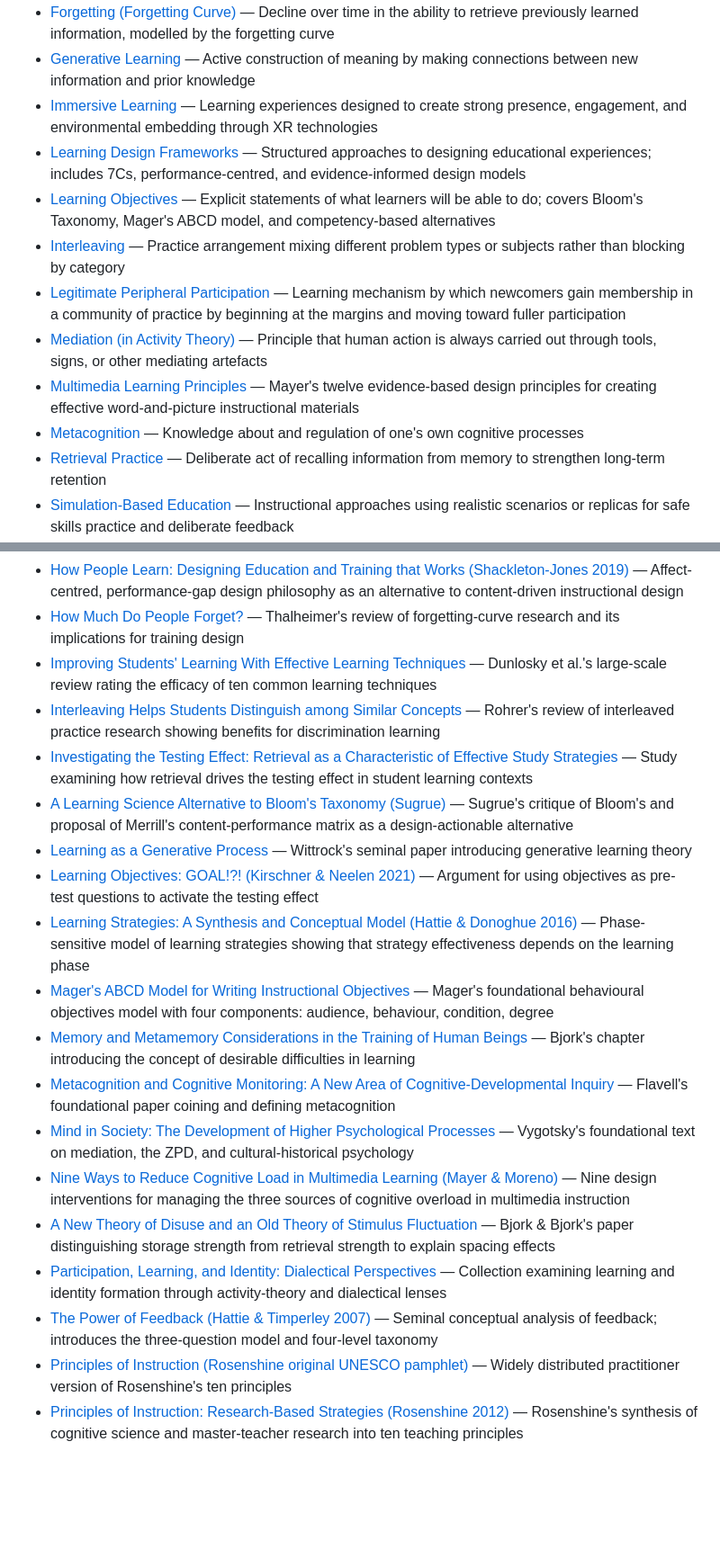
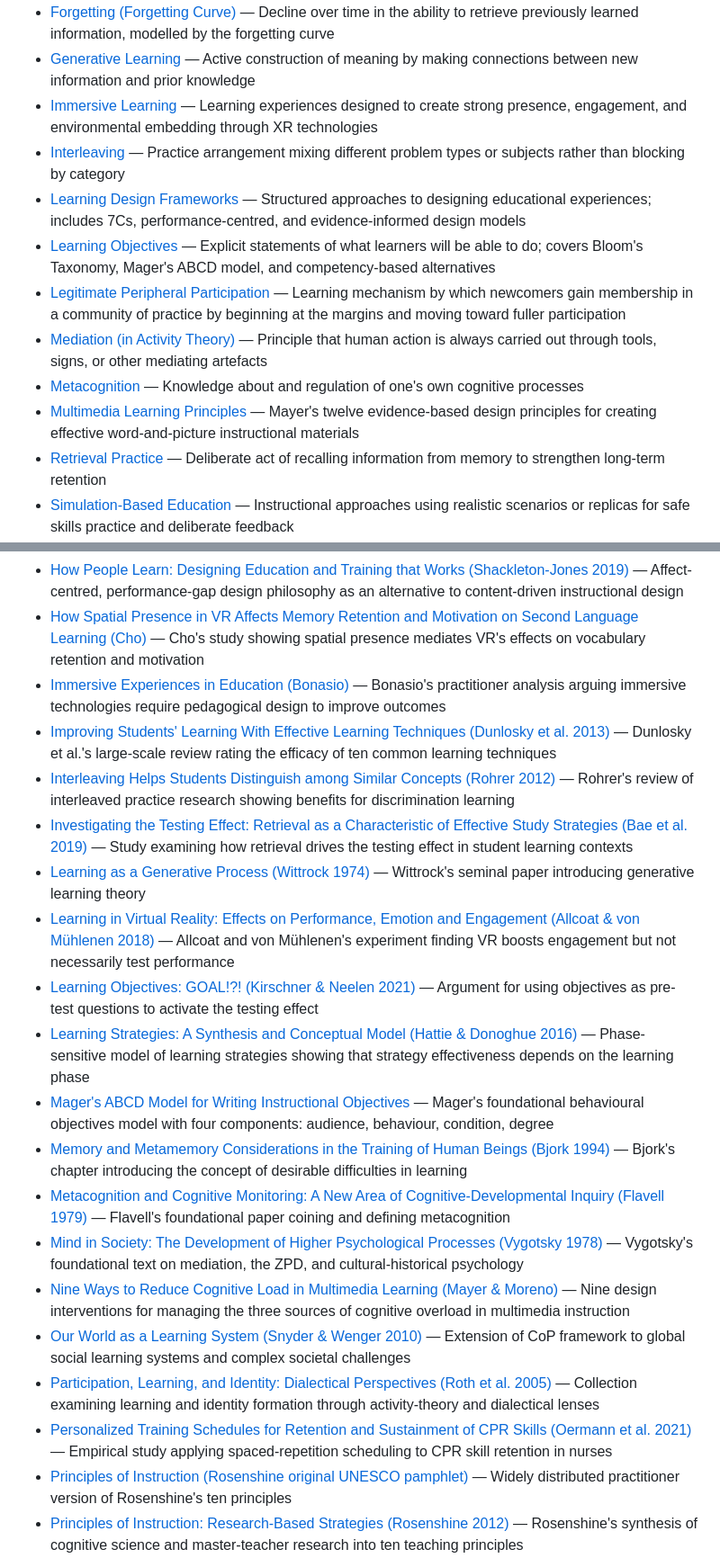
Before and after one commit to Hartmann2770/Simon, a Markdown page: wiki/pages/index.md, 2 parts joined by grey strips. Shown at 90% size. Rendered like a GitHub page; blank space fills up the shorter version.

```diff
--- a/wiki/pages/index.md
+++ b/wiki/pages/index.md
@@ -27,13 +27,13 @@ A research wiki on learning and adjacent fields. This index catalogs every page
 - [Forgetting (Forgetting Curve)](concepts/forgetting.md) — Decline over time in the ability to retrieve previously learned information, modelled by the forgetting curve
 - [Generative Learning](concepts/generative-learning.md) — Active construction of meaning by making connections between new information and prior knowledge
 - [Immersive Learning](concepts/immersive-learning.md) — Learning experiences designed to create strong presence, engagement, and environmental embedding through XR technologies
+- [Interleaving](concepts/interleaving.md) — Practice arrangement mixing different problem types or subjects rather than blocking by category
 - [Learning Design Frameworks](concepts/learning-design-frameworks.md) — Structured approaches to designing educational experiences; includes 7Cs, performance-centred, and evidence-informed design models
 - [Learning Objectives](concepts/learning-objectives.md) — Explicit statements of what learners will be able to do; covers Bloom's Taxonomy, Mager's ABCD model, and competency-based alternatives
-- [Interleaving](concepts/interleaving.md) — Practice arrangement mixing different problem types or subjects rather than blocking by category
 - [Legitimate Peripheral Participation](concepts/legitimate-peripheral-participation.md) — Learning mechanism by which newcomers gain membership in a community of practice by beginning at the margins and moving toward fuller participation
 - [Mediation (in Activity Theory)](concepts/mediation.md) — Principle that human action is always carried out through tools, signs, or other mediating artefacts
+- [Metacognition](concepts/metacognition.md) — Knowledge about and regulation of one's own cognitive processes
 - [Multimedia Learning Principles](concepts/multimedia-learning-principles.md) — Mayer's twelve evidence-based design principles for creating effective word-and-picture instructional materials
-- [Metacognition](concepts/metacognition.md) — Knowledge about and regulation of one's own cognitive processes
 - [Retrieval Practice](concepts/retrieval-practice.md) — Deliberate act of recalling information from memory to strengthen long-term retention
 - [Simulation-Based Education](concepts/simulation-based-education.md) — Instructional approaches using realistic scenarios or replicas for safe skills practice and deliberate feedback
 - [Situated Learning](concepts/situated-learning.md) — Thesis that learning is inseparable from the social and material context in which it occurs; learning is changing participation in practice communities
@@ -82,19 +96,20 @@ A research wiki on learning and adjacent fields. This index catalogs every page
 - [How People Learn: Designing Education and Training that Works (Shackleton-Jones 2019)](sources/shackleton-jones-2019-how-people-learn.md) — Affect-centred, performance-gap design philosophy as an alternative to content-driven instructional design
-- [How Much Do People Forget?](sources/thalheimer-2010.md) — Thalheimer's review of forgetting-curve research and its implications for training design
-- [Improving Students' Learning With Effective Learning Techniques](sources/dunlosky-et-al-2013.md) — Dunlosky et al.'s large-scale review rating the efficacy of ten common learning techniques
-- [Interleaving Helps Students Distinguish among Similar Concepts](sources/rohrer-2012.md) — Rohrer's review of interleaved practice research showing benefits for discrimination learning
-- [Investigating the Testing Effect: Retrieval as a Characteristic of Effective Study Strategies](sources/bae-therriault-redifer-2019.md) — Study examining how retrieval drives the testing effect in student learning contexts
-- [A Learning Science Alternative to Bloom's Taxonomy (Sugrue)](sources/sugrue-blooms-taxonomy-alternative.md) — Sugrue's critique of Bloom's and proposal of Merrill's content-performance matrix as a design-actionable alternative
-- [Learning as a Generative Process](sources/wittrock-1974.md) — Wittrock's seminal paper introducing generative learning theory
+- [How Spatial Presence in VR Affects Memory Retention and Motivation on Second Language Learning (Cho)](sources/cho-spatial-presence-vr.md) — Cho's study showing spatial presence mediates VR's effects on vocabulary retention and motivation
+- [Immersive Experiences in Education (Bonasio)](sources/bonasio-immersive-experiences.md) — Bonasio's practitioner analysis arguing immersive technologies require pedagogical design to improve outcomes
+- [Improving Students' Learning With Effective Learning Techniques (Dunlosky et al. 2013)](sources/dunlosky-et-al-2013.md) — Dunlosky et al.'s large-scale review rating the efficacy of ten common learning techniques
+- [Interleaving Helps Students Distinguish among Similar Concepts (Rohrer 2012)](sources/rohrer-2012.md) — Rohrer's review of interleaved practice research showing benefits for discrimination learning
+- [Investigating the Testing Effect: Retrieval as a Characteristic of Effective Study Strategies (Bae et al. 2019)](sources/bae-therriault-redifer-2019.md) — Study examining how retrieval drives the testing effect in student learning contexts
+- [Learning as a Generative Process (Wittrock 1974)](sources/wittrock-1974.md) — Wittrock's seminal paper introducing generative learning theory
+- [Learning in Virtual Reality: Effects on Performance, Emotion and Engagement (Allcoat & von Mühlenen 2018)](sources/allcoat-muhlenen-2018.md) — Allcoat and von Mühlenen's experiment finding VR boosts engagement but not necessarily test performance
 - [Learning Objectives: GOAL!?! (Kirschner & Neelen 2021)](sources/neelen-kirschner-2021-learning-objectives-goal.md) — Argument for using objectives as pre-test questions to activate the testing effect
 - [Learning Strategies: A Synthesis and Conceptual Model (Hattie & Donoghue 2016)](sources/hattie-donoghue-2016-learning-strategies.md) — Phase-sensitive model of learning strategies showing that strategy effectiveness depends on the learning phase
 - [Mager's ABCD Model for Writing Instructional Objectives](sources/mager-abcd-learning-objectives.md) — Mager's foundational behavioural objectives model with four components: audience, behaviour, condition, degree
-- [Memory and Metamemory Considerations in the Training of Human Beings](sources/bjork-1994.md) — Bjork's chapter introducing the concept of desirable difficulties in learning
-- [Metacognition and Cognitive Monitoring: A New Area of Cognitive-Developmental Inquiry](sources/flavell-1979.md) — Flavell's foundational paper coining and defining metacognition
-- [Mind in Society: The Development of Higher Psychological Processes](sources/vygotsky-cole-1978-mind-in-society.md) — Vygotsky's foundational text on mediation, the ZPD, and cultural-historical psychology
+- [Memory and Metamemory Considerations in the Training of Human Beings (Bjork 1994)](sources/bjork-1994.md) — Bjork's chapter introducing the concept of desirable difficulties in learning
+- [Metacognition and Cognitive Monitoring: A New Area of Cognitive-Developmental Inquiry (Flavell 1979)](sources/flavell-1979.md) — Flavell's foundational paper coining and defining metacognition
+- [Mind in Society: The Development of Higher Psychological Processes (Vygotsky 1978)](sources/vygotsky-cole-1978-mind-in-society.md) — Vygotsky's foundational text on mediation, the ZPD, and cultural-historical psychology
 - [Nine Ways to Reduce Cognitive Load in Multimedia Learning (Mayer & Moreno)](sources/mayer-moreno-cognitive-load-multimedia.md) — Nine design interventions for managing the three sources of cognitive overload in multimedia instruction
-- [A New Theory of Disuse and an Old Theory of Stimulus Fluctuation](sources/bjork-bjork-1992.md) — Bjork & Bjork's paper distinguishing storage strength from retrieval strength to explain spacing effects
-- [Participation, Learning, and Identity: Dialectical Perspectives](sources/roth-et-al-2005-participation-learning-identity.md) — Collection examining learning and identity formation through activity-theory and dialectical lenses
-- [The Power of Feedback (Hattie & Timperley 2007)](sources/hattie-timperley-2007-power-of-feedback.md) — Seminal conceptual analysis of feedback; introduces the three-question model and four-level taxonomy
+- [Our World as a Learning System (Snyder & Wenger 2010)](sources/snyder-wenger-2010-world-as-learning-system.md) — Extension of CoP framework to global social learning systems and complex societal challenges
+- [Participation, Learning, and Identity: Dialectical Perspectives (Roth et al. 2005)](sources/roth-et-al-2005-participation-learning-identity.md) — Collection examining learning and identity formation through activity-theory and dialectical lenses
+- [Personalized Training Schedules for Retention and Sustainment of CPR Skills (Oermann et al. 2021)](sources/oermann-et-al-2021.md) — Empirical study applying spaced-repetition scheduling to CPR skill retention in nurses
 - [Principles of Instruction (Rosenshine original UNESCO pamphlet)](sources/rosenshine-principles-of-instruction-original.md) — Widely distributed practitioner version of Rosenshine's ten principles
 - [Principles of Instruction: Research-Based Strategies (Rosenshine 2012)](sources/rosenshine-2012-principles-of-instruction.md) — Rosenshine's synthesis of cognitive science and master-teacher research into ten teaching principles
```
Also changed, not shown: other parts of wiki/pages/index.md (+52 -53 lines), wiki/pages/log.md (+15 -0 lines).
